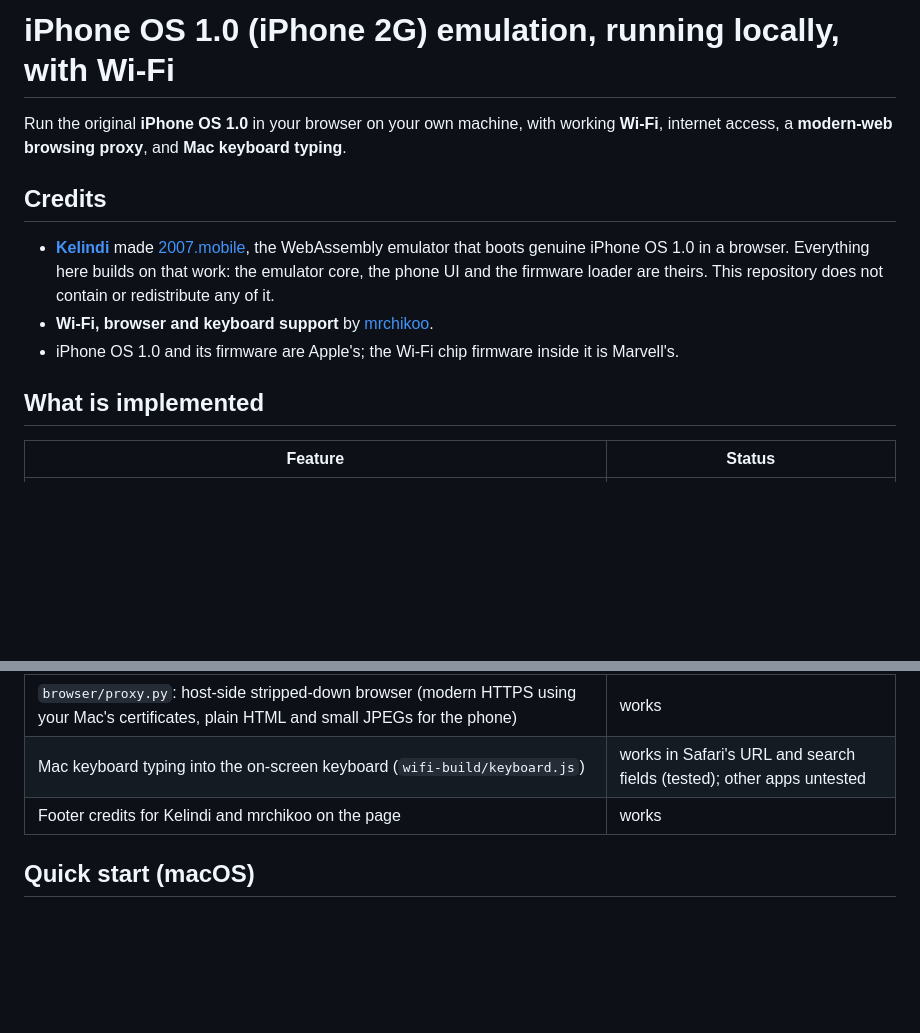
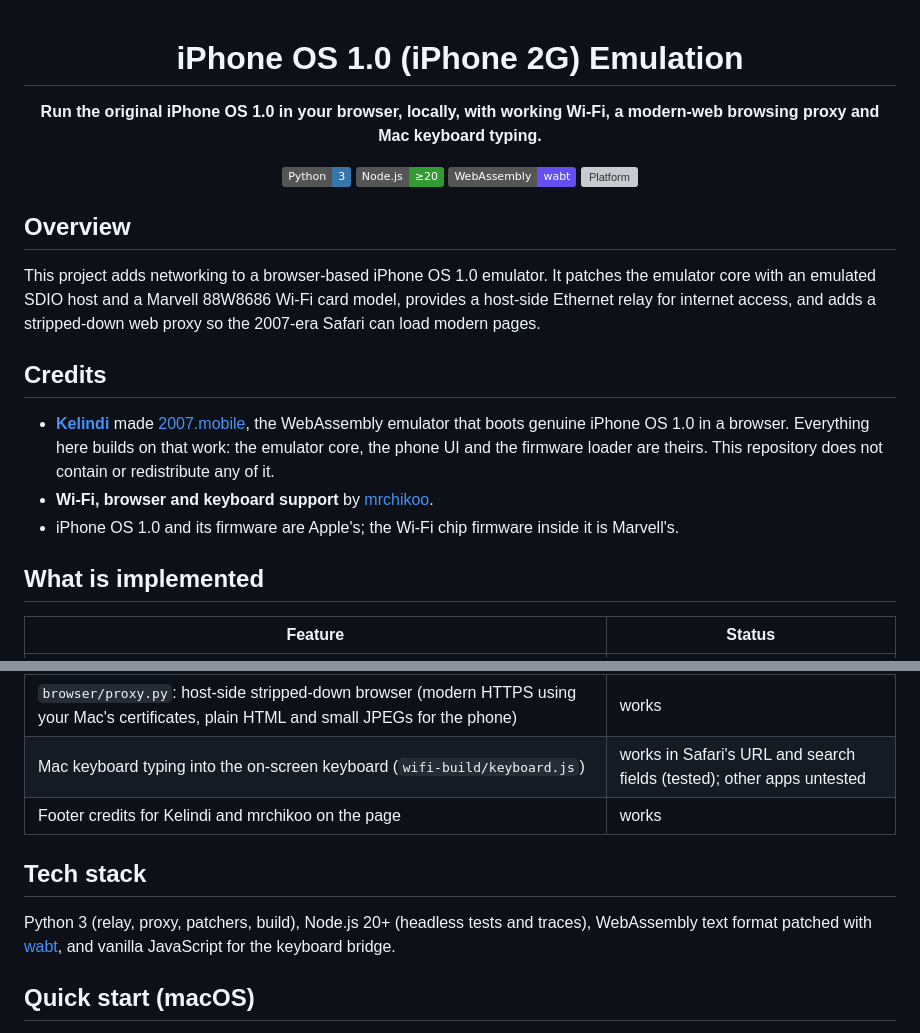
Before and after one commit to mrchikoo/iPhoneOS-1-Emulation-iPhone-2G-, a Markdown page: README.md, 2 parts joined by grey strips. Drawn GitHub-style; badges without logos; blank space fills up the shorter version; grey boxes are pictures that could not be loaded.

```diff
--- a/README.md
+++ b/README.md
@@ -1,16 +1,28 @@
-# iPhone OS 1.0 (iPhone 2G) emulation, running locally, with Wi-Fi
+<div align="center">
 
-Run the original **iPhone OS 1.0** in your browser on your own machine, with working
-**Wi-Fi**, internet access, a **modern-web browsing proxy**, and **Mac keyboard typing**.
+# iPhone OS 1.0 (iPhone 2G) Emulation
+
+**Run the original iPhone OS 1.0 in your browser, locally, with working Wi-Fi, a modern-web browsing proxy and Mac keyboard typing.**
+
+![Python](https://img.shields.io/badge/Python-3-3776AB?logo=python&logoColor=white)
+![JavaScript](https://img.shields.io/badge/Node.js-%E2%89%A520-339933?logo=nodedotjs&logoColor=white)
+![WebAssembly](https://img.shields.io/badge/WebAssembly-wabt-654FF0?logo=webassembly&logoColor=white)
+![Platform](https://img.shields.io/badge/tested-macOS%20%2F%20Chromium-lightgrey)
+
+</div>
+
+## Overview
+
+This project adds networking to a browser-based iPhone OS 1.0 emulator. It patches the emulator core with an emulated SDIO host and a Marvell 88W8686 Wi-Fi card model, provides a host-side Ethernet relay for internet access, and adds a stripped-down web proxy so the 2007-era Safari can load modern pages.
 
 ## Credits
-- **[Kelindi](https://kelindi.ca)** made [2007.mobile](https://2007.mobile/), the WebAssembly emulator that boots
-  genuine iPhone OS 1.0 in a browser. Everything here builds on that work: the emulator core, the
-  phone UI and the firmware loader are theirs. This repository does not contain or redistribute any of it.
+
+- **[Kelindi](https://kelindi.ca)** made [2007.mobile](https://2007.mobile/), the WebAssembly emulator that boots genuine iPhone OS 1.0 in a browser. Everything here builds on that work: the emulator core, the phone UI and the firmware loader are theirs. This repository does not contain or redistribute any of it.
 - **Wi-Fi, browser and keyboard support** by [mrchikoo](https://shazil-katchhi.vercel.app).
 - iPhone OS 1.0 and its firmware are Apple's; the Wi-Fi chip firmware inside it is Marvell's.
 
 ## What is implemented
+
 | Feature | Status |
 |---|---|
 | Local mirror of 2007.mobile (boots to the lock screen, offline after the first download) | works |
@@ -21,4 +33,8 @@ Run the original **iPhone OS 1.0** in your browser on your own machine, with wor
 | Mac keyboard typing into the on-screen keyboard (`wifi-build/keyboard.js`) | works in Safari's URL and search fields (tested); other apps untested |
 | Footer credits for Kelindi and mrchikoo on the page | works |
 
+## Tech stack
+
+Python 3 (relay, proxy, patchers, build), Node.js 20+ (headless tests and traces), WebAssembly text format patched with [wabt](https://github.com/WebAssembly/wabt), and vanilla JavaScript for the keyboard bridge.
+
 ## Quick start (macOS)
```
Also changed, not shown: other parts of README.md (+43 -43 lines).
